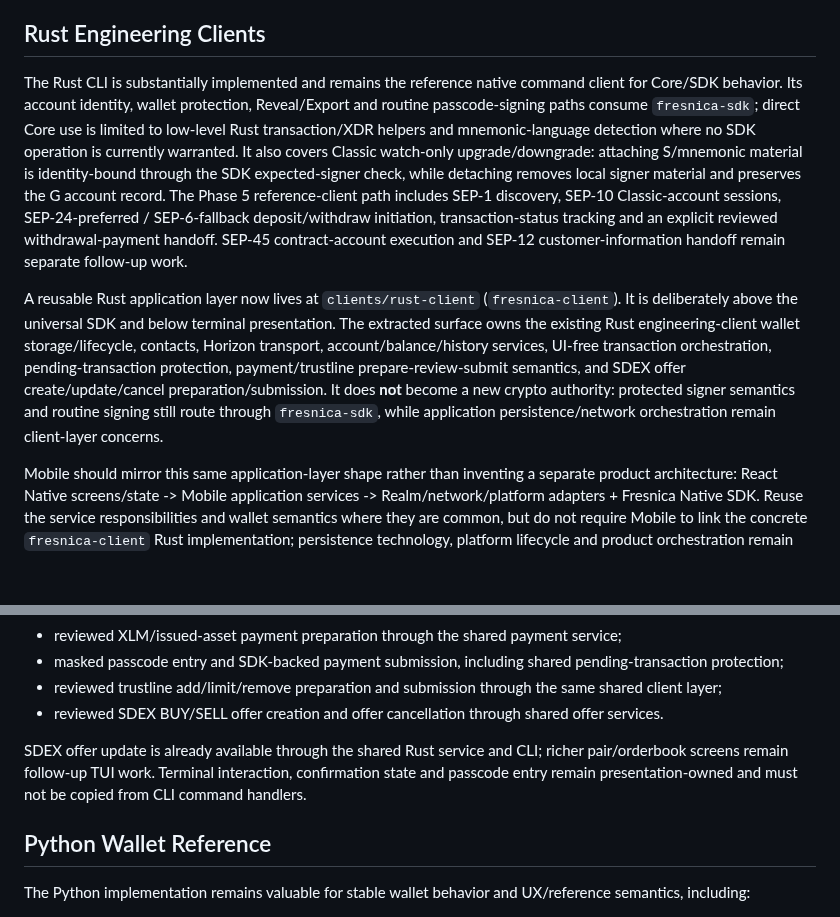
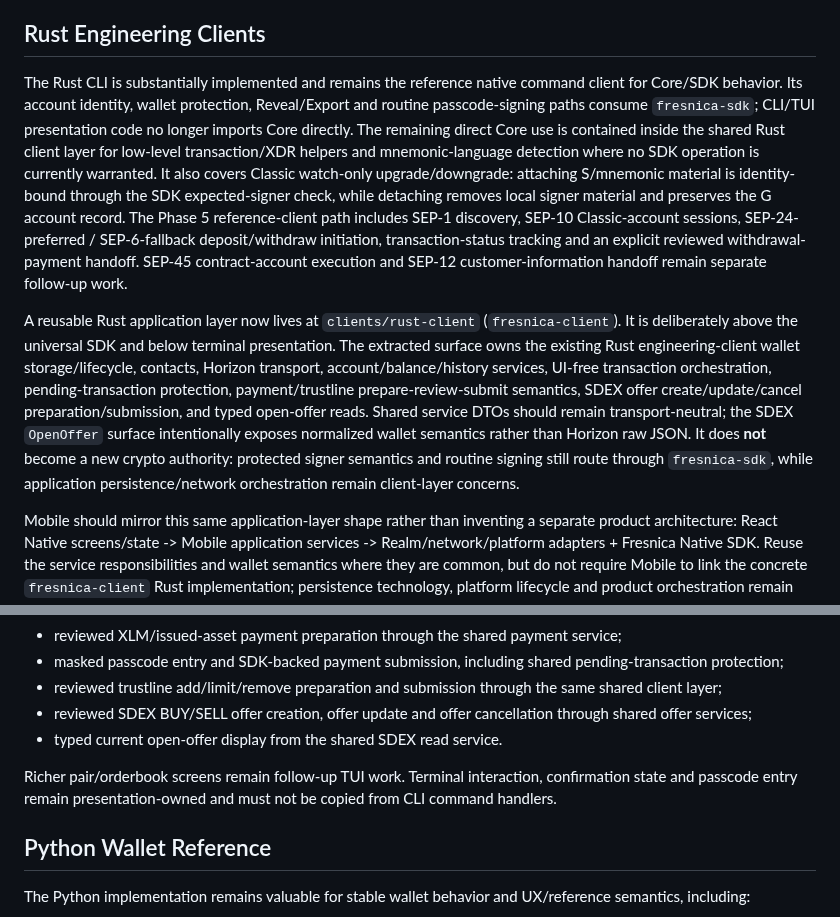
Before and after one commit to Fresnica/fresnica, a Markdown page: docs/handoff.md, 2 parts joined by grey strips. Rendered like a GitHub page; blank space fills up the shorter version.

Commit message:
Record shared SDEX service progress

```diff
--- a/docs/handoff.md
+++ b/docs/handoff.md
@@ -261,11 +261,11 @@ Desktop platform key protection remains platform-specific, e.g. Windows DPAPI/Wi
 
 ## Rust Engineering Clients
 
-The Rust CLI is substantially implemented and remains the reference native command client for Core/SDK behavior. Its account identity, wallet protection, Reveal/Export and routine passcode-signing paths consume `fresnica-sdk`; direct Core use is limited to low-level Rust transaction/XDR helpers and mnemonic-language detection where no SDK operation is currently warranted.
+The Rust CLI is substantially implemented and remains the reference native command client for Core/SDK behavior. Its account identity, wallet protection, Reveal/Export and routine passcode-signing paths consume `fresnica-sdk`; CLI/TUI presentation code no longer imports Core directly. The remaining direct Core use is contained inside the shared Rust client layer for low-level transaction/XDR helpers and mnemonic-language detection where no SDK operation is currently warranted.
 It also covers Classic watch-only upgrade/downgrade: attaching S/mnemonic material is identity-bound through the SDK expected-signer check, while detaching removes local signer material and preserves the G account record.
 The Phase 5 reference-client path includes SEP-1 discovery, SEP-10 Classic-account sessions, SEP-24-preferred / SEP-6-fallback deposit/withdraw initiation, transaction-status tracking and an explicit reviewed withdrawal-payment handoff. SEP-45 contract-account execution and SEP-12 customer-information handoff remain separate follow-up work.
 
-A reusable Rust application layer now lives at `clients/rust-client` (`fresnica-client`). It is deliberately above the universal SDK and below terminal presentation. The extracted surface owns the existing Rust engineering-client wallet storage/lifecycle, contacts, Horizon transport, account/balance/history services, UI-free transaction orchestration, pending-transaction protection, payment/trustline prepare-review-submit semantics, and SDEX offer create/update/cancel preparation/submission. It does **not** become a new crypto authority: protected signer semantics and routine signing still route through `fresnica-sdk`, while application persistence/network orchestration remain client-layer concerns.
+A reusable Rust application layer now lives at `clients/rust-client` (`fresnica-client`). It is deliberately above the universal SDK and below terminal presentation. The extracted surface owns the existing Rust engineering-client wallet storage/lifecycle, contacts, Horizon transport, account/balance/history services, UI-free transaction orchestration, pending-transaction protection, payment/trustline prepare-review-submit semantics, SDEX offer create/update/cancel preparation/submission, and typed open-offer reads. Shared service DTOs should remain transport-neutral; the SDEX `OpenOffer` surface intentionally exposes normalized wallet semantics rather than Horizon raw JSON. It does **not** become a new crypto authority: protected signer semantics and routine signing still route through `fresnica-sdk`, while application persistence/network orchestration remain client-layer concerns.
 
 Mobile should mirror this same application-layer shape rather than inventing a separate product architecture: React Native screens/state -> Mobile application services -> Realm/network/platform adapters + Fresnica Native SDK. Reuse the service responsibilities and wallet semantics where they are common, but do not require Mobile to link the concrete `fresnica-client` Rust implementation; persistence technology, platform lifecycle and product orchestration remain application-owned.
 
@@ -279,9 +279,10 @@ The native Rust TUI lives at `clients/rust-tui`. It consumes `fresnica-client` r
 - reviewed XLM/issued-asset payment preparation through the shared payment service;
 - masked passcode entry and SDK-backed payment submission, including shared pending-transaction protection;
 - reviewed trustline add/limit/remove preparation and submission through the same shared client layer;
-- reviewed SDEX BUY/SELL offer creation and offer cancellation through shared offer services.
+- reviewed SDEX BUY/SELL offer creation, offer update and offer cancellation through shared offer services;
+- typed current open-offer display from the shared SDEX read service.
 
-SDEX offer update is already available through the shared Rust service and CLI; richer pair/orderbook screens remain follow-up TUI work. Terminal interaction, confirmation state and passcode entry remain presentation-owned and must not be copied from CLI command handlers.
+Richer pair/orderbook screens remain follow-up TUI work. Terminal interaction, confirmation state and passcode entry remain presentation-owned and must not be copied from CLI command handlers.
 
 ## Python Wallet Reference
 
```
Also changed, not shown: docs/roadmap.md (+3 -2 lines), docs/tasks.md (+2 -1 lines).
